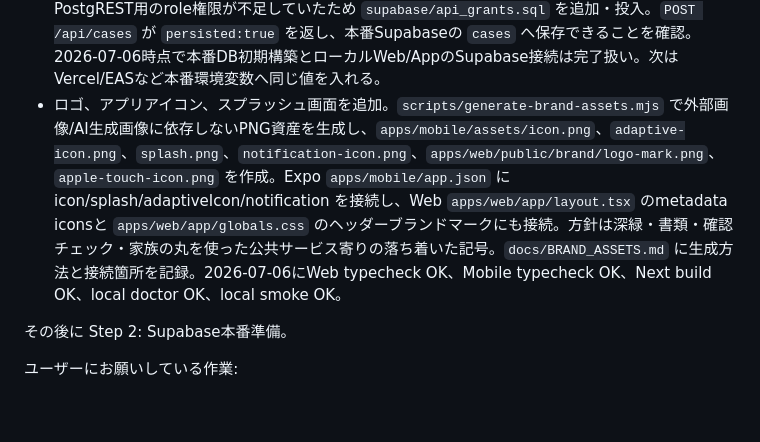
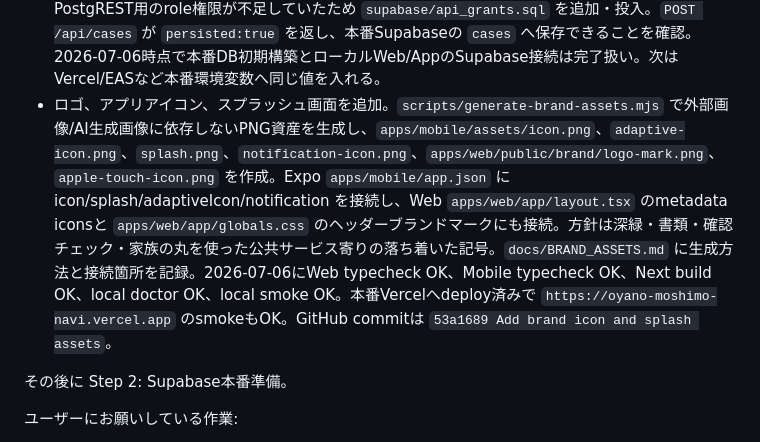
Before and after one commit to dogwoodcommunity/oyano-moshimo-navi, a Markdown page: docs/SESSION_HANDOFF.md, the part around the change. GitHub-like rendering; blank space fills up the shorter version.

Commit message:
Record brand asset deployment

```diff
--- a/docs/SESSION_HANDOFF.md
+++ b/docs/SESSION_HANDOFF.md
@@ -200,7 +200,7 @@ GitHubが必要な理由:
 - 機能追加はv0.3で打ち止め。次は「本番Supabase接続 -> プラポリ正式化 -> 家族3組テスト」。特商法表記 `apps/web/app/legal/tokushoho/page.tsx` をBEECH名義前提の叩き台に更新し、販売価格、追加料金、支払時期/方法、提供時期、キャンセル/返金、動作環境、専門判断を断定しない注意を追加。正式名称、代表者、住所、電話番号、問い合わせ窓口は `[要確定]`。`docs/FAMILY_TEST_COOPERATION_REQUEST.md` を追加し、洗心会側の家族3組テスト依頼文、2週間の確認項目、9,800円(税込)の発動サポート支払い意思確認、撤退ライン案を固定。参照元は消費者庁の特定商取引法ガイド(通信販売)。2026-07-06に実装。
 - Expoアプリ内を家族3組テスト向けに整備。`apps/mobile/app/people/[id]/tasks.tsx` でDashboardから渡す `filter=due/soon/unassigned` を実際に反映し、表示中フィルタを明示。`apps/mobile/app/notifications.tsx` はDB名やpush token生表示を消し、低頻度・高重要度の通知説明、月1確認、通知OFF前の注意へ変更。`apps/mobile/app/(tabs)/settings.tsx` を追加し、通知設定、プライバシーポリシー、削除依頼、プラン状態の入口をまとめた。`apps/mobile/app/(tabs)/_layout.tsx` に設定タブを追加。`apps/mobile/app/people/[id]/index.tsx` から開発者向けperson id表示を削除。2026-07-06にMobile tsc OK。
 - Supabase本番Projectを作成し、リージョンはNortheast Asia (Tokyo)を選択。SQL Editorで `schema.sql -> task_template_seed.sql -> task_generation.sql -> notification_delivery_hardening.sql -> task_notification_generation.sql -> monthly_checkin_notifications.sql -> product_seed.sql -> indexes.sql -> production_rls.sql -> family_invite_rpc.sql -> storage_setup.sql -> verify_setup.sql` を順番に投入。`verify_setup.sql` はSupabase画面で最後の結果表だけ見えたため、追加で `supabase/verify_compact.sql` を作成して投入し、25 rowsの確認表で見えている範囲の `ok` がすべてtrueであることを確認。Project URL / publishable key / legacy service_role keyを `apps/web/.env.local` と `apps/mobile/.env.local` に設定。新UIのSecret keyでは `permission denied for table cases` が出たため、Legacy service_role API keyへ差し替えた。さらにPostgREST用のrole権限が不足していたため `supabase/api_grants.sql` を追加・投入。`POST /api/cases` が `persisted:true` を返し、本番Supabaseの `cases` へ保存できることを確認。2026-07-06時点で本番DB初期構築とローカルWeb/AppのSupabase接続は完了扱い。次はVercel/EASなど本番環境変数へ同じ値を入れる。
-- ロゴ、アプリアイコン、スプラッシュ画面を追加。`scripts/generate-brand-assets.mjs` で外部画像/AI生成画像に依存しないPNG資産を生成し、`apps/mobile/assets/icon.png`、`adaptive-icon.png`、`splash.png`、`notification-icon.png`、`apps/web/public/brand/logo-mark.png`、`apple-touch-icon.png` を作成。Expo `apps/mobile/app.json` に icon/splash/adaptiveIcon/notification を接続し、Web `apps/web/app/layout.tsx` のmetadata iconsと `apps/web/app/globals.css` のヘッダーブランドマークにも接続。方針は深緑・書類・確認チェック・家族の丸を使った公共サービス寄りの落ち着いた記号。`docs/BRAND_ASSETS.md` に生成方法と接続箇所を記録。2026-07-06にWeb typecheck OK、Mobile typecheck OK、Next build OK、local doctor OK、local smoke OK。
+- ロゴ、アプリアイコン、スプラッシュ画面を追加。`scripts/generate-brand-assets.mjs` で外部画像/AI生成画像に依存しないPNG資産を生成し、`apps/mobile/assets/icon.png`、`adaptive-icon.png`、`splash.png`、`notification-icon.png`、`apps/web/public/brand/logo-mark.png`、`apple-touch-icon.png` を作成。Expo `apps/mobile/app.json` に icon/splash/adaptiveIcon/notification を接続し、Web `apps/web/app/layout.tsx` のmetadata iconsと `apps/web/app/globals.css` のヘッダーブランドマークにも接続。方針は深緑・書類・確認チェック・家族の丸を使った公共サービス寄りの落ち着いた記号。`docs/BRAND_ASSETS.md` に生成方法と接続箇所を記録。2026-07-06にWeb typecheck OK、Mobile typecheck OK、Next build OK、local doctor OK、local smoke OK。本番Vercelへdeploy済みで `https://oyano-moshimo-navi.vercel.app` のsmokeもOK。GitHub commitは `53a1689 Add brand icon and splash assets`。
 
 その後に Step 2: Supabase本番準備。
 
```
